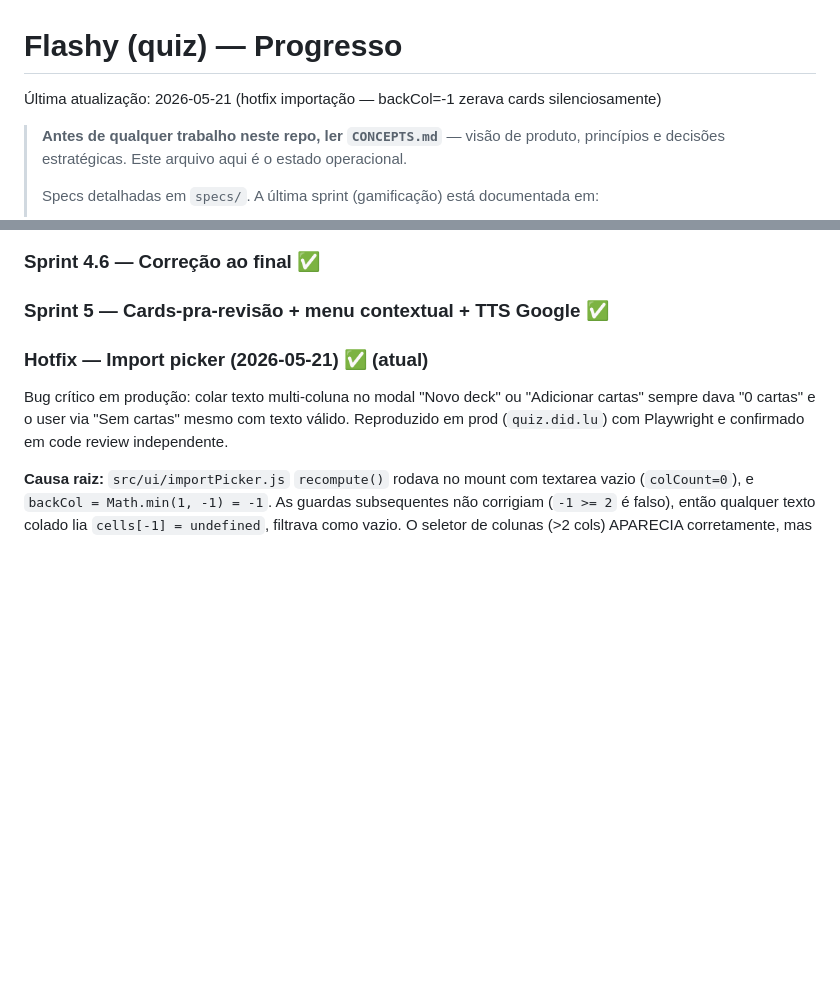
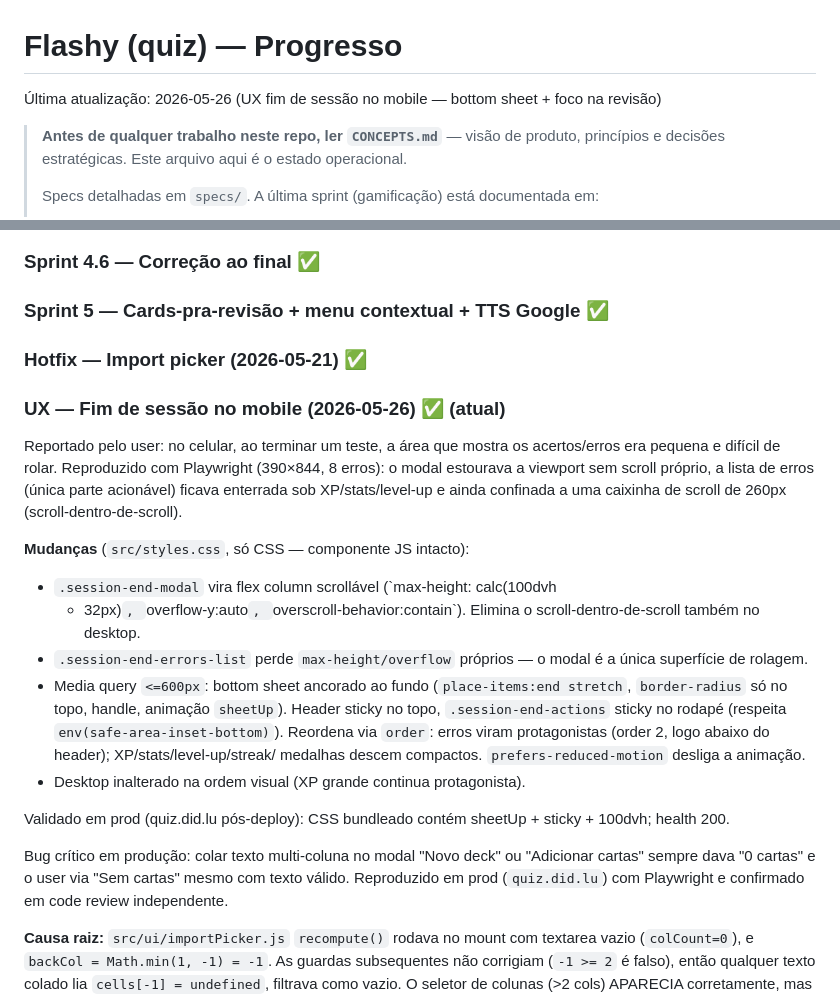
Before and after one commit to mr-velvet/quiz, a Markdown page: PROGRESS.md, 2 parts joined by grey strips. GitHub-like rendering; blank space fills up the shorter version.

Commit message:
docs: PROGRESS — UX fim de sessao no mobile (2026-05-26)
Co-Authored-By: Claude Opus 4.7 (1M context) <noreply@anthropic.com>

```diff
--- a/PROGRESS.md
+++ b/PROGRESS.md
@@ -1,6 +1,6 @@
 # Flashy (quiz) — Progresso
 
-Última atualização: 2026-05-21 (hotfix importação — backCol=-1 zerava cards silenciosamente)
+Última atualização: 2026-05-26 (UX fim de sessão no mobile — bottom sheet + foco na revisão)
 
 > **Antes de qualquer trabalho neste repo, ler `CONCEPTS.md`** — visão de produto,
 > princípios e decisões estratégicas. Este arquivo aqui é o estado operacional.
@@ -39,7 +39,31 @@
 ### Sprint 4.5 — Ajustes pós-gamificação ✅
 ### Sprint 4.6 — Correção ao final ✅
 ### Sprint 5 — Cards-pra-revisão + menu contextual + TTS Google ✅
-### Hotfix — Import picker (2026-05-21) ✅ (atual)
+### Hotfix — Import picker (2026-05-21) ✅
+### UX — Fim de sessão no mobile (2026-05-26) ✅ (atual)
+
+Reportado pelo user: no celular, ao terminar um teste, a área que mostra os
+acertos/erros era pequena e difícil de rolar. Reproduzido com Playwright
+(390×844, 8 erros): o modal estourava a viewport sem scroll próprio, a lista
+de erros (única parte acionável) ficava enterrada sob XP/stats/level-up e
+ainda confinada a uma caixinha de scroll de 260px (scroll-dentro-de-scroll).
+
+**Mudanças** (`src/styles.css`, só CSS — componente JS intacto):
+- `.session-end-modal` vira flex column scrollável (`max-height: calc(100dvh
+  - 32px)`, `overflow-y:auto`, `overscroll-behavior:contain`). Elimina o
+  scroll-dentro-de-scroll também no desktop.
+- `.session-end-errors-list` perde `max-height/overflow` próprios — o modal é
+  a única superfície de rolagem.
+- Media query `<=600px`: bottom sheet ancorado ao fundo (`place-items:end
+  stretch`, `border-radius` só no topo, handle, animação `sheetUp`). Header
+  sticky no topo, `.session-end-actions` sticky no rodapé (respeita
+  `env(safe-area-inset-bottom)`). Reordena via `order`: erros viram
+  protagonistas (order 2, logo abaixo do header); XP/stats/level-up/streak/
+  medalhas descem compactos. `prefers-reduced-motion` desliga a animação.
+- Desktop inalterado na ordem visual (XP grande continua protagonista).
+
+Validado em prod (quiz.did.lu pós-deploy): CSS bundleado contém sheetUp +
+sticky + 100dvh; health 200.
 
 Bug crítico em produção: colar texto multi-coluna no modal "Novo deck" ou
 "Adicionar cartas" sempre dava "0 cartas" e o user via "Sem cartas" mesmo
```
